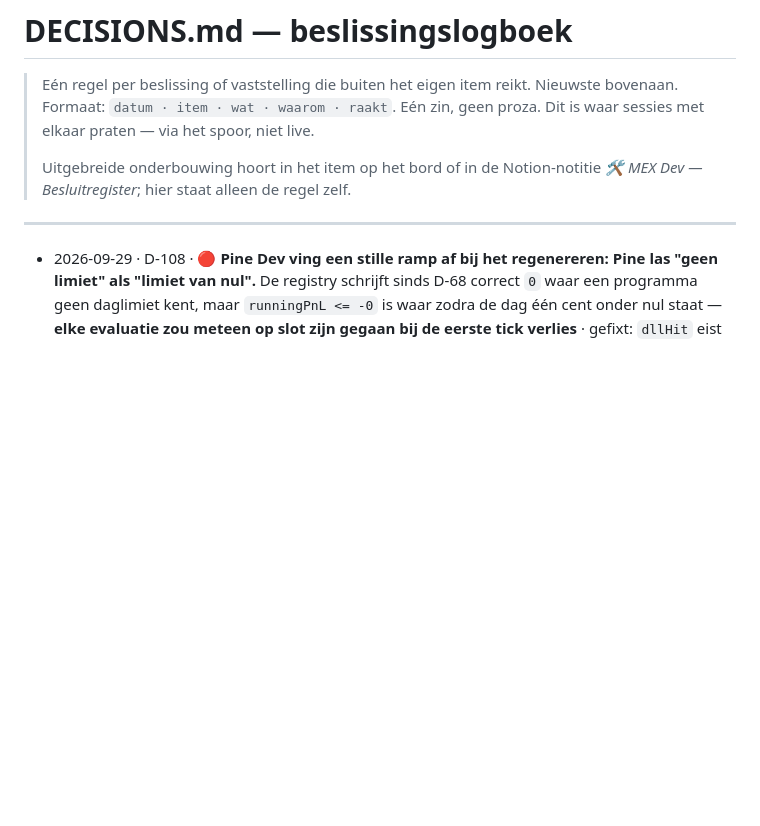
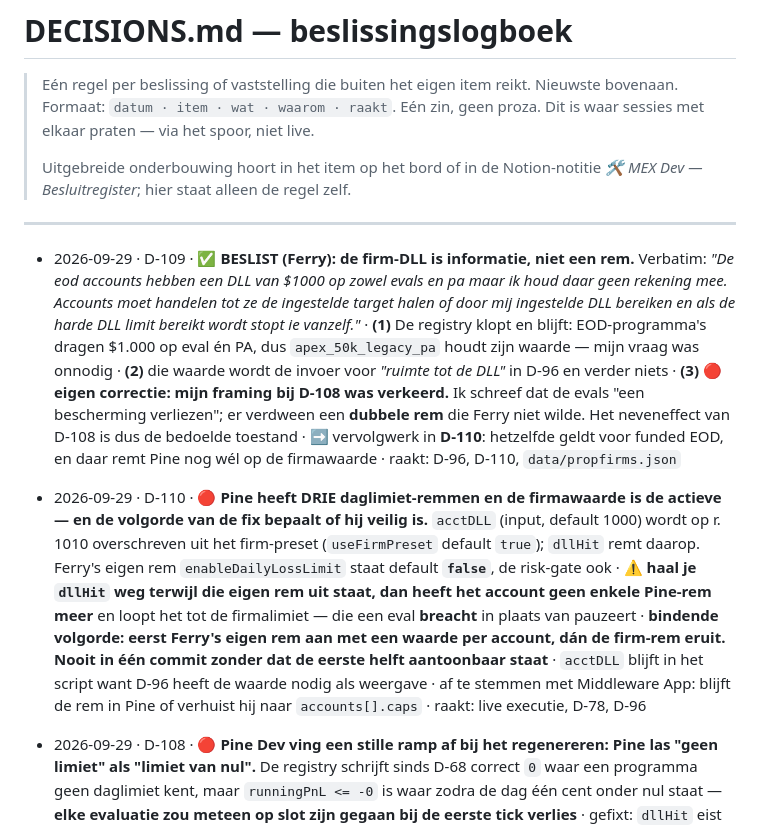
Before and after one commit to FerHen1981/Tradingkit, a Markdown page: docs/DECISIONS.md, the part around the change. Drawn GitHub-style; blank space fills up the shorter version.

```diff
--- a/docs/DECISIONS.md
+++ b/docs/DECISIONS.md
@@ -9,6 +9,8 @@
 
 ---
 
+- 2026-09-29 · D-109 · ✅ **BESLIST (Ferry): de firm-DLL is informatie, niet een rem.** Verbatim: *"De eod accounts hebben een DLL van $1000 op zowel evals en pa maar ik houd daar geen rekening mee. Accounts moet handelen tot ze de ingestelde target halen of door mij ingestelde DLL bereiken en als de harde DLL limit bereikt wordt stopt ie vanzelf."* · **(1)** De registry klopt en blijft: EOD-programma's dragen $1.000 op eval én PA, dus `apex_50k_legacy_pa` houdt zijn waarde — mijn vraag was onnodig · **(2)** die waarde wordt de invoer voor *"ruimte tot de DLL"* in D-96 en verder niets · **(3)** 🔴 **eigen correctie: mijn framing bij D-108 was verkeerd.** Ik schreef dat de evals "een bescherming verliezen"; er verdween een **dubbele rem** die Ferry niet wilde. Het neveneffect van D-108 is dus de bedoelde toestand · ➡️ vervolgwerk in **D-110**: hetzelfde geldt voor funded EOD, en daar remt Pine nog wél op de firmawaarde · raakt: D-96, D-110, `data/propfirms.json`
+- 2026-09-29 · D-110 · 🔴 **Pine heeft DRIE daglimiet-remmen en de firmawaarde is de actieve — en de volgorde van de fix bepaalt of hij veilig is.** `acctDLL` (input, default 1000) wordt op r. 1010 overschreven uit het firm-preset (`useFirmPreset` default `true`); `dllHit` remt daarop. Ferry's eigen rem `enableDailyLossLimit` staat default **`false`**, de risk-gate ook · ⚠️ **haal je `dllHit` weg terwijl die eigen rem uit staat, dan heeft het account geen enkele Pine-rem meer** en loopt het tot de firmalimiet — die een eval **breacht** in plaats van pauzeert · **bindende volgorde: eerst Ferry's eigen rem aan met een waarde per account, dán de firm-rem eruit. Nooit in één commit zonder dat de eerste helft aantoonbaar staat** · `acctDLL` blijft in het script want D-96 heeft de waarde nodig als weergave · af te stemmen met Middleware App: blijft de rem in Pine of verhuist hij naar `accounts[].caps` · raakt: live executie, D-78, D-96
 - 2026-09-29 · D-108 · 🔴 **Pine Dev ving een stille ramp af bij het regenereren: Pine las "geen limiet" als "limiet van nul".** De registry schrijft sinds D-68 correct `0` waar een programma geen daglimiet kent, maar `runningPnL <= -0` is waar zodra de dag één cent onder nul staat — **elke evaluatie zou meteen op slot zijn gegaan bij de eerste tick verlies** · gefixt: `dllHit` eist `acctDLL > 0`, `consistencyOK` leest `<= 0` als geen regel · 🔴 **gevolg voor Ferry: zijn evaluaties verliezen de halt op −$1.000**, correct volgens de firmaregels maar wel een bescherming minder → **D-109** · dit is precies waarom D-108 als *lees de diff regel voor regel* was uitgezet en niet als *draai de generator* · raakt: live executie, D-109
 - 2026-09-29 · D-104 · ✅ **DONE — alle acht firma's hebben een funded programma, registry v0.4.0, 31 programma's.** Elke `converts_to` resolvet, dus **D-78 is geldig voor alle acht en D-96 faalt niet meer op een ontbrekende regel** · 👍 twee dingen goed gedaan door Backtest Setup: de zeven nieuwe plannen staan op **`verified: false`** tot Ferry ze bij de firma bevestigt, en de **afwijkingen van Apex** zijn per record genoteerd (Take Profit Trader PRO is intraday trailing; Tradeify heeft een soft daily loss die het account niet breekt) in plaats van gladgestreken · raakt: D-78, D-96, fase 2, fase 5
 - 2026-09-29 · D-81/D-107 · ✅ **Beide `done` na review.** D-81: de missing-file-tak alarmeert nu én **houdt de laatst-goede snapshot vast** — Middleware App dacht mijn bevinding dieper door dan ik hem schreef, want bij een herstart is Empty wél de eerste snapshot en doet het env-vangnet weer zijn werk · D-107: een bar-lokale vlag laat per bar één sluiting door en **`strategy.close_all()` is bewust niet aangeraakt**, zodat de backtest bit-voor-bit gelijk blijft en aantoonbaar alleen de alert-plumbing wijzigt — precies wat het OOS-klokbesluit van D-86 nodig heeft · raakt: D-82, D-86
```
Also changed, not shown: docs/SPRINT.md (+2 -1 lines).
